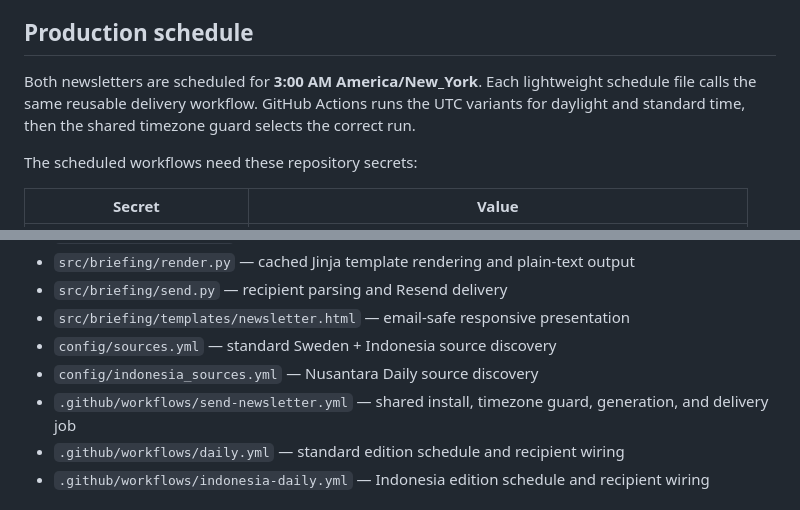
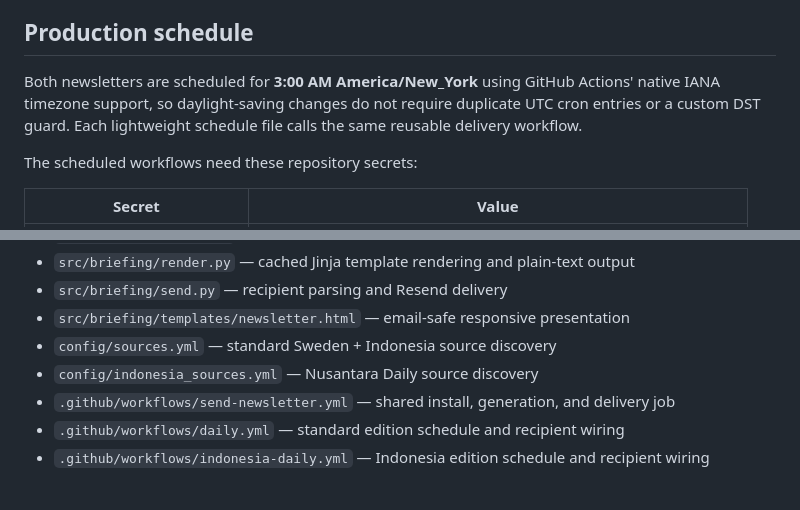
Before and after one commit to arieverett/daily-brief, a Markdown page: README.md, 2 parts joined by grey strips. Rendered like a GitHub page.

Commit message:
Document native timezone scheduling

```diff
--- a/README.md
+++ b/README.md
@@ -20,9 +20,9 @@ and plain-text editions, and send through Resend.
 
 ## Production schedule
 
-Both newsletters are scheduled for **3:00 AM America/New_York**. Each lightweight schedule file
-calls the same reusable delivery workflow. GitHub Actions runs the UTC variants for daylight and
-standard time, then the shared timezone guard selects the correct run.
+Both newsletters are scheduled for **3:00 AM America/New_York** using GitHub Actions' native IANA
+timezone support, so daylight-saving changes do not require duplicate UTC cron entries or a custom
+DST guard. Each lightweight schedule file calls the same reusable delivery workflow.
 
 The scheduled workflows need these repository secrets:
 
@@ -92,7 +92,7 @@ Generated HTML and text files are written to `out/`.
 - `src/briefing/templates/newsletter.html` — email-safe responsive presentation
 - `config/sources.yml` — standard Sweden + Indonesia source discovery
 - `config/indonesia_sources.yml` — Nusantara Daily source discovery
-- `.github/workflows/send-newsletter.yml` — shared install, timezone guard, generation, and delivery job
+- `.github/workflows/send-newsletter.yml` — shared install, generation, and delivery job
 - `.github/workflows/daily.yml` — standard edition schedule and recipient wiring
 - `.github/workflows/indonesia-daily.yml` — Indonesia edition schedule and recipient wiring
 
```
